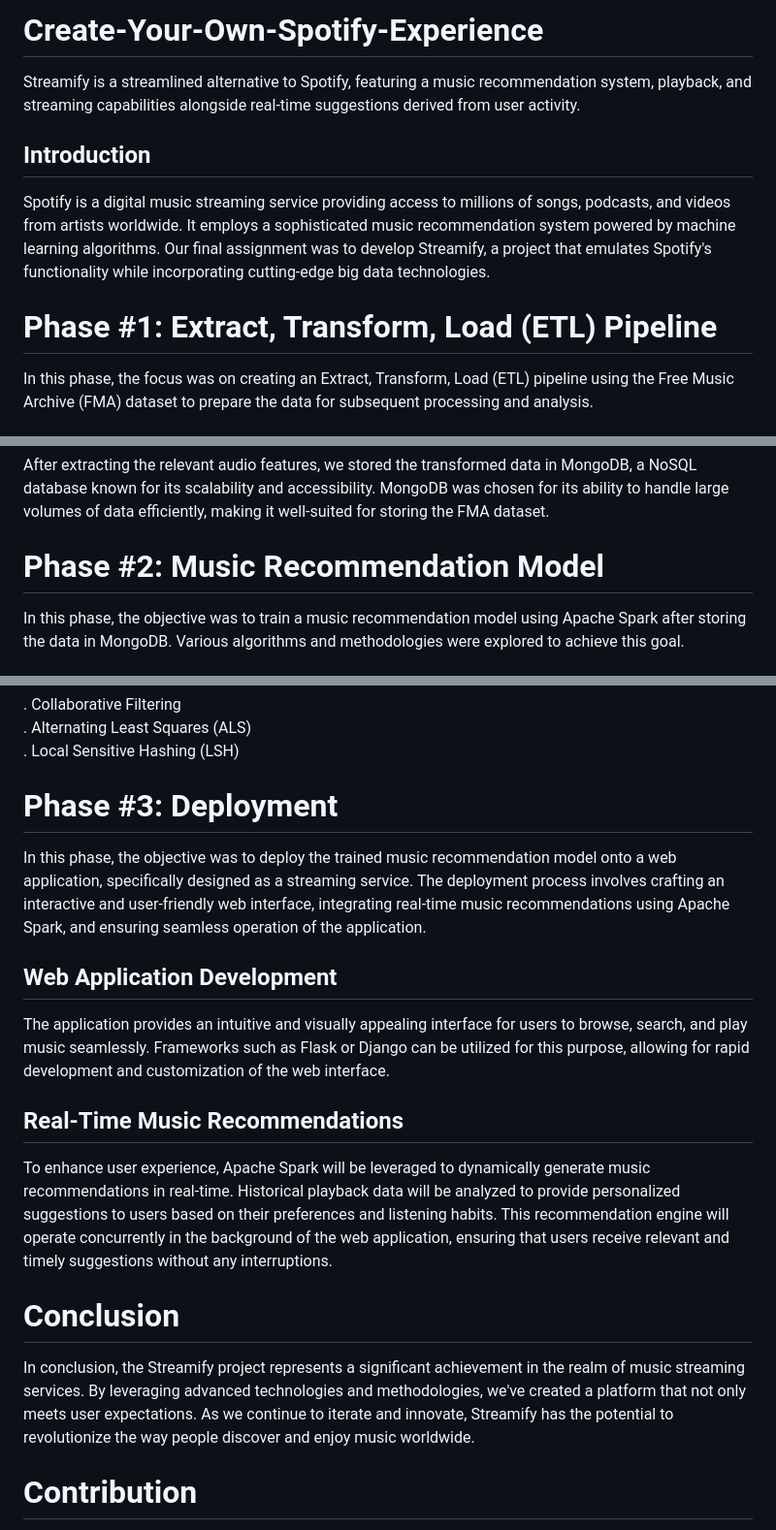
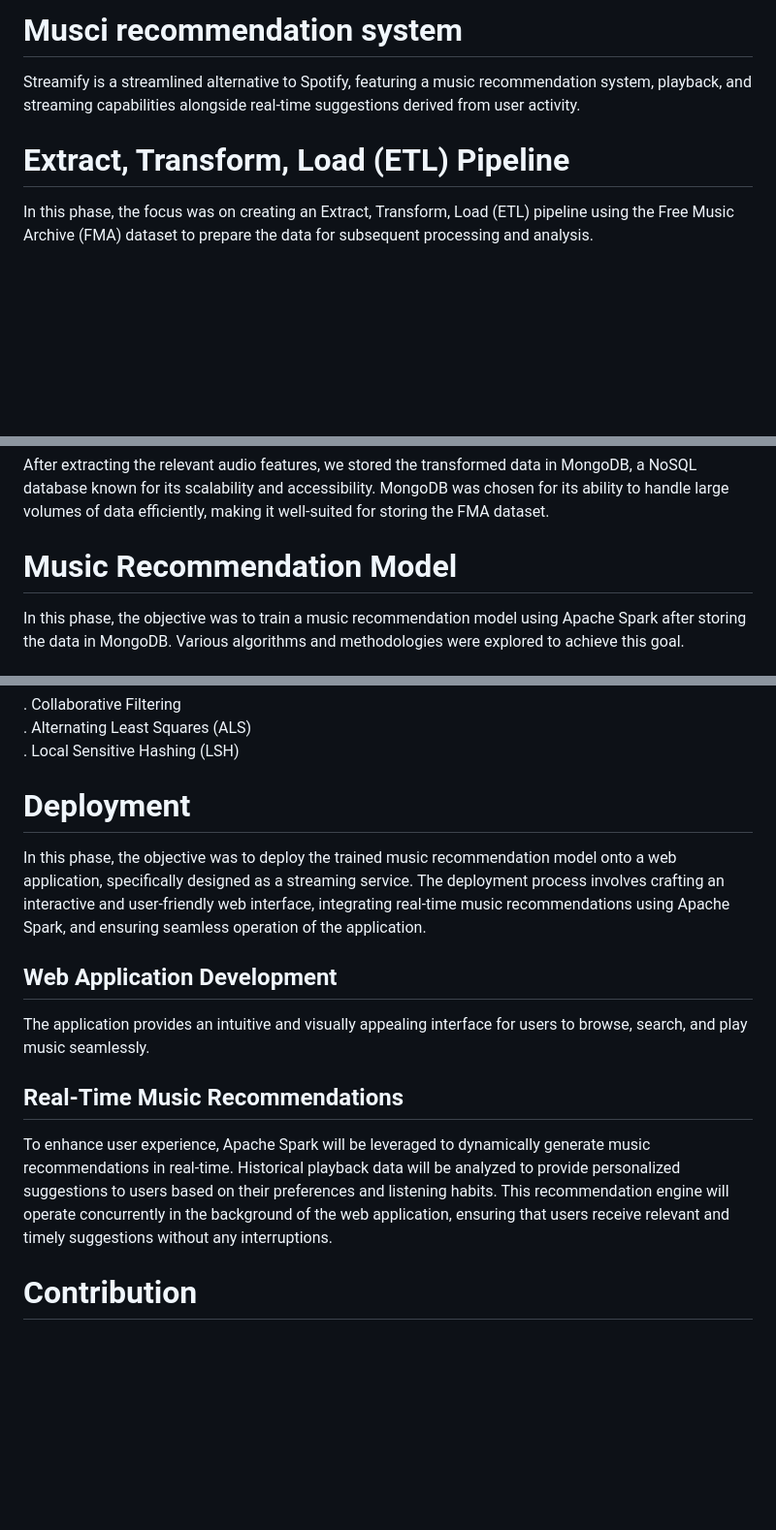
Before and after one commit to Aaleenz/Create-Your-Own-Spotify-Experience, a Markdown page: README.md, 3 parts joined by grey strips. Shown: that part at 97% size. GitHub-like rendering; blank space fills up the shorter version.

```diff
--- a/README.md
+++ b/README.md
@@ -1,10 +1,7 @@
-# Create-Your-Own-Spotify-Experience
+# Musci recommendation system
 Streamify is a streamlined alternative to Spotify, featuring a music recommendation system, playback, and streaming capabilities alongside real-time suggestions derived from user activity.
 
-## Introduction
-Spotify is a digital music streaming service providing access to millions of songs, podcasts, and videos from artists worldwide. It employs a sophisticated music recommendation system powered by machine learning algorithms. Our final assignment was to develop Streamify, a project that emulates Spotify's functionality while incorporating cutting-edge big data technologies.
-
-# Phase #1: Extract, Transform, Load (ETL) Pipeline
+# Extract, Transform, Load (ETL) Pipeline
 In this phase, the focus was on creating an Extract, Transform, Load (ETL) pipeline using the Free Music Archive (FMA) dataset to prepare the data for subsequent processing and analysis.
 
 ## Objective
@@ -19,7 +16,7 @@ To extract meaningful information from the audio tracks, we employed various tec
 ## Storage
 After extracting the relevant audio features, we stored the transformed data in MongoDB, a NoSQL database known for its scalability and accessibility. MongoDB was chosen for its ability to handle large volumes of data efficiently, making it well-suited for storing the FMA dataset.
 
-# Phase #2: Music Recommendation Model
+# Music Recommendation Model
 In this phase, the objective was to train a music recommendation model using Apache Spark after storing the data in MongoDB. Various algorithms and methodologies were explored to achieve this goal.
 
 ## Objective
@@ -35,17 +32,15 @@ Several algorithms were considered for building the recommendation model:
 . Alternating Least Squares (ALS)
 . Local Sensitive Hashing (LSH)
 
-# Phase #3: Deployment
+# Deployment
 In this phase, the objective was to deploy the trained music recommendation model onto a web application, specifically designed as a streaming service. The deployment process involves crafting an interactive and user-friendly web interface, integrating real-time music recommendations using Apache Spark, and ensuring seamless operation of the application.
 
 ## Web Application Development
-The application provides an intuitive and visually appealing interface for users to browse, search, and play music seamlessly. Frameworks such as Flask or Django can be utilized for this purpose, allowing for rapid development and customization of the web interface.
+The application provides an intuitive and visually appealing interface for users to browse, search, and play music seamlessly.
 
 ## Real-Time Music Recommendations
 To enhance user experience, Apache Spark will be leveraged to dynamically generate music recommendations in real-time. Historical playback data will be analyzed to provide personalized suggestions to users based on their preferences and listening habits. This recommendation engine will operate concurrently in the background of the web application, ensuring that users receive relevant and timely suggestions without any interruptions.
 
-# Conclusion
-In conclusion, the Streamify project represents a significant achievement in the realm of music streaming services. By leveraging advanced technologies and methodologies, we've created a platform that not only meets user expectations. As we continue to iterate and innovate, Streamify has the potential to revolutionize the way people discover and enjoy music worldwide.
 
 # Contribution
 
```
